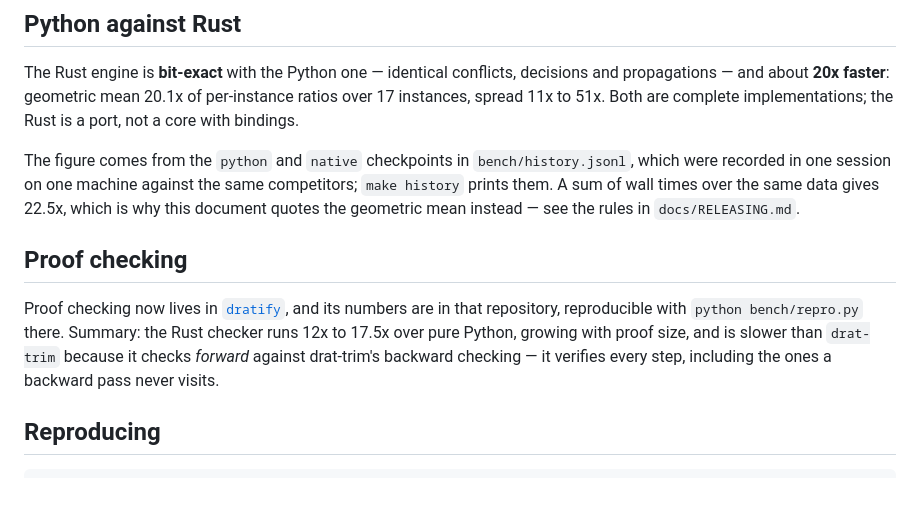
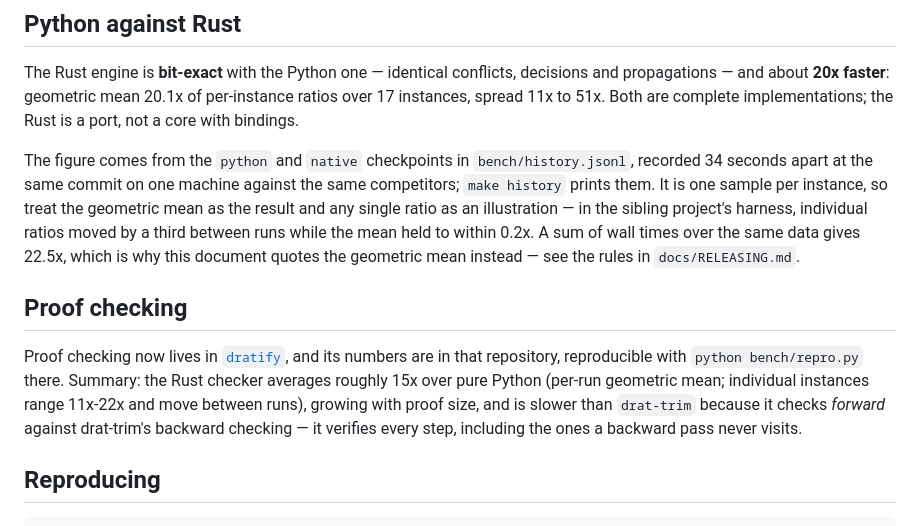
Before and after one commit to carlok/cdclkit, a Markdown page: BENCHMARKS.md, the part around the change. Drawn GitHub-style; blank space fills up the shorter version.

Commit message:
Say what the 20.1x is a sample of
Two checkpoints 34 seconds apart at the same commit is a clean comparison of
the two engines, but it is one sample per instance. The sibling project's
harness showed individual ratios moving by a third between runs while the
geometric mean held to within 0.2x, so the mean is the result and a single row
is an illustration.

Co-Authored-By: Claude Opus 5 <noreply@anthropic.com>

```diff
--- a/BENCHMARKS.md
+++ b/BENCHMARKS.md
@@ -80,8 +80,11 @@ per-instance ratios over 17 instances, spread 11x to 51x. Both are complete
 implementations; the Rust is a port, not a core with bindings.
 
 The figure comes from the `python` and `native` checkpoints in
-`bench/history.jsonl`, which were recorded in one session on one machine
-against the same competitors; `make history` prints them. A sum of wall times
+`bench/history.jsonl`, recorded 34 seconds apart at the same commit on one
+machine against the same competitors; `make history` prints them. It is one
+sample per instance, so treat the geometric mean as the result and any single
+ratio as an illustration — in the sibling project's harness, individual ratios
+moved by a third between runs while the mean held to within 0.2x. A sum of wall times
 over the same data gives 22.5x, which is why this document quotes the geometric
 mean instead — see the rules in `docs/RELEASING.md`.
 
@@ -89,8 +92,10 @@ mean instead — see the rules in `docs/RELEASING.md`.
 
 Proof checking now lives in [`dratify`](https://github.com/carlok/dratify), and
 its numbers are in that repository, reproducible with `python bench/repro.py`
-there. Summary: the Rust checker runs 12x to 17.5x over pure Python, growing
-with proof size, and is slower than `drat-trim` because it checks *forward*
+there. Summary: the Rust checker averages roughly 15x over pure Python (per-run
+geometric mean; individual instances range 11x-22x and move between runs),
+growing with proof size, and is slower than `drat-trim` because it checks
+*forward*
 against drat-trim's backward checking — it verifies every step, including the
 ones a backward pass never visits.
 
```
Also changed, not shown: README.md (+5 -3 lines).
